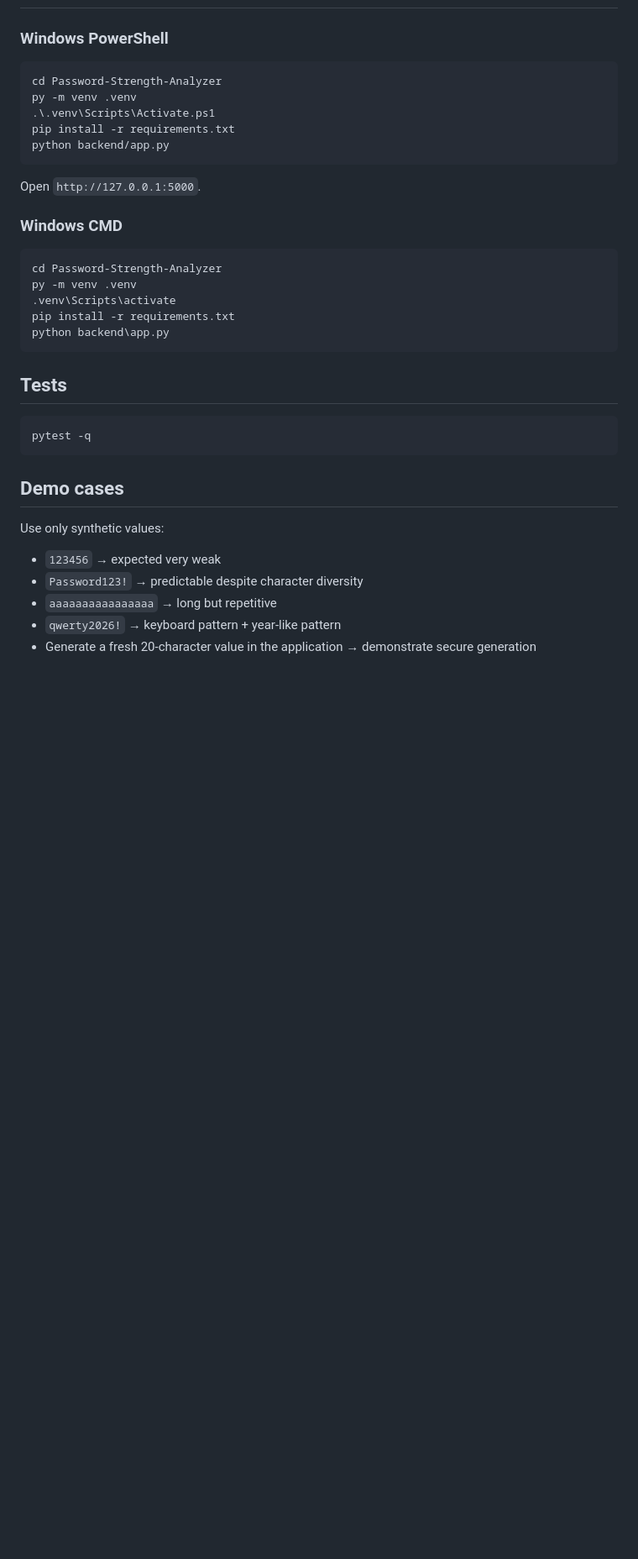
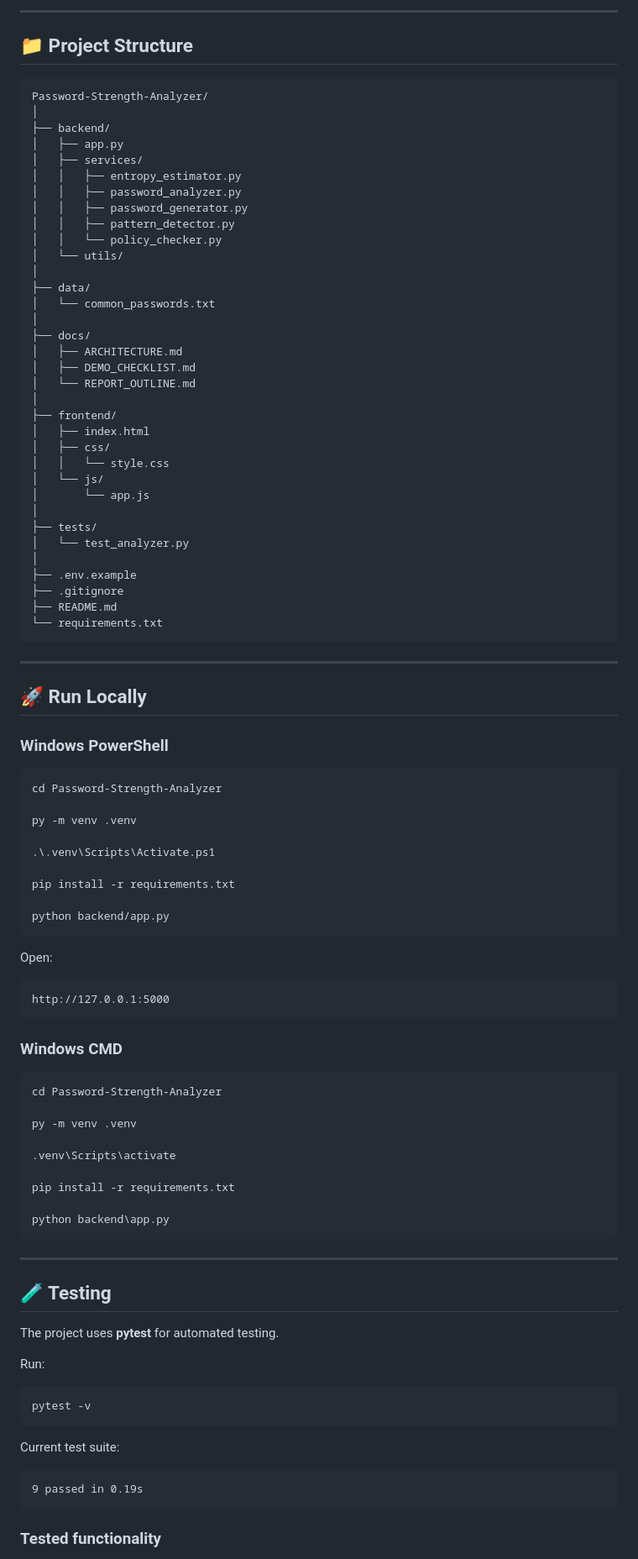
Before and after one commit to chandralekhayatham/Password-Strength-Analyzer-Security-Tool, a Markdown page: README.md, the part around one of its changes. Shown at 84% size. GitHub-like rendering; blank space fills up the shorter version.

````diff
--- a/README.md
+++ b/README.md
@@ -51,39 +125,99 @@ The password itself does not enter analytics storage.
+---
+
+## 📁 Project Structure
+
+```text
+Password-Strength-Analyzer/
+│
+├── backend/
+│   ├── app.py
+│   ├── services/
+│   │   ├── entropy_estimator.py
+│   │   ├── password_analyzer.py
+│   │   ├── password_generator.py
+│   │   ├── pattern_detector.py
+│   │   └── policy_checker.py
+│   └── utils/
+│
+├── data/
+│   └── common_passwords.txt
+│
+├── docs/
+│   ├── ARCHITECTURE.md
+│   ├── DEMO_CHECKLIST.md
+│   └── REPORT_OUTLINE.md
+│
+├── frontend/
+│   ├── index.html
+│   ├── css/
+│   │   └── style.css
+│   └── js/
+│       └── app.js
+│
+├── tests/
+│   └── test_analyzer.py
+│
+├── .env.example
+├── .gitignore
+├── README.md
+└── requirements.txt
+```
+
+---
+
+## 🚀 Run Locally
 
 ### Windows PowerShell
 
 ```powershell
 cd Password-Strength-Analyzer
+
 py -m venv .venv
+
 .\.venv\Scripts\Activate.ps1
+
 pip install -r requirements.txt
+
 python backend/app.py
 ```
 
-Open `http://127.0.0.1:5000`.
+Open:
+
+```text
+http://127.0.0.1:5000
+```
 
 ### Windows CMD
 
 ```bat
 cd Password-Strength-Analyzer
+
 py -m venv .venv
+
 .venv\Scripts\activate
+
 pip install -r requirements.txt
+
 python backend\app.py
 ```
 
-## Tests
+---
+
+## 🧪 Testing
+
+The project uses **pytest** for automated testing.
+
+Run:
 
 ```bash
-pytest -q
+pytest -v
 ```
 
-## Demo cases
+Current test suite:
 
-Use only synthetic values:
+```text
+9 passed in 0.19s
+```
 
-- `123456` → expected very weak
-- `Password123!` → predictable despite character diversity
-- `aaaaaaaaaaaaaaaa` → long but repetitive
-- `qwerty2026!` → keyboard pattern + year-like pattern
-- Generate a fresh 20-character value in the application → demonstrate secure generation
+### Tested functionality
 
````
Also changed, not shown: other parts of README.md (+236 -88 lines).
